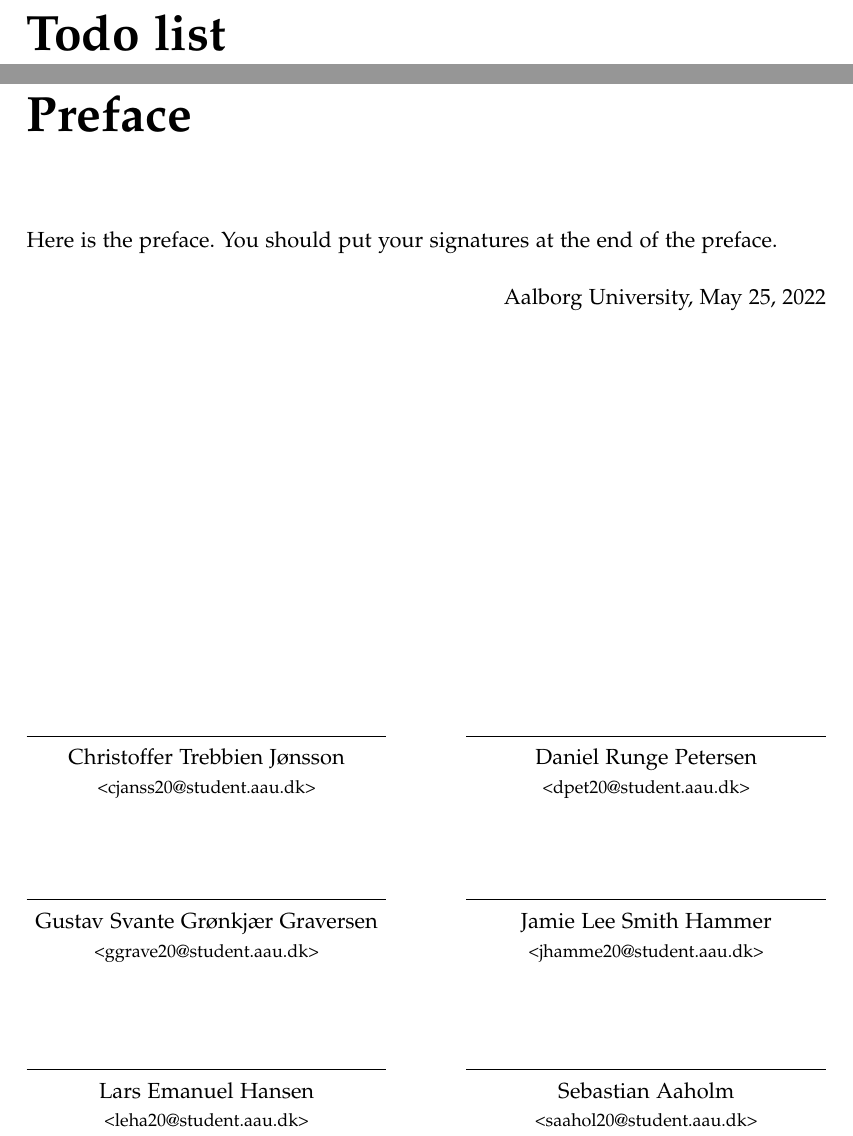
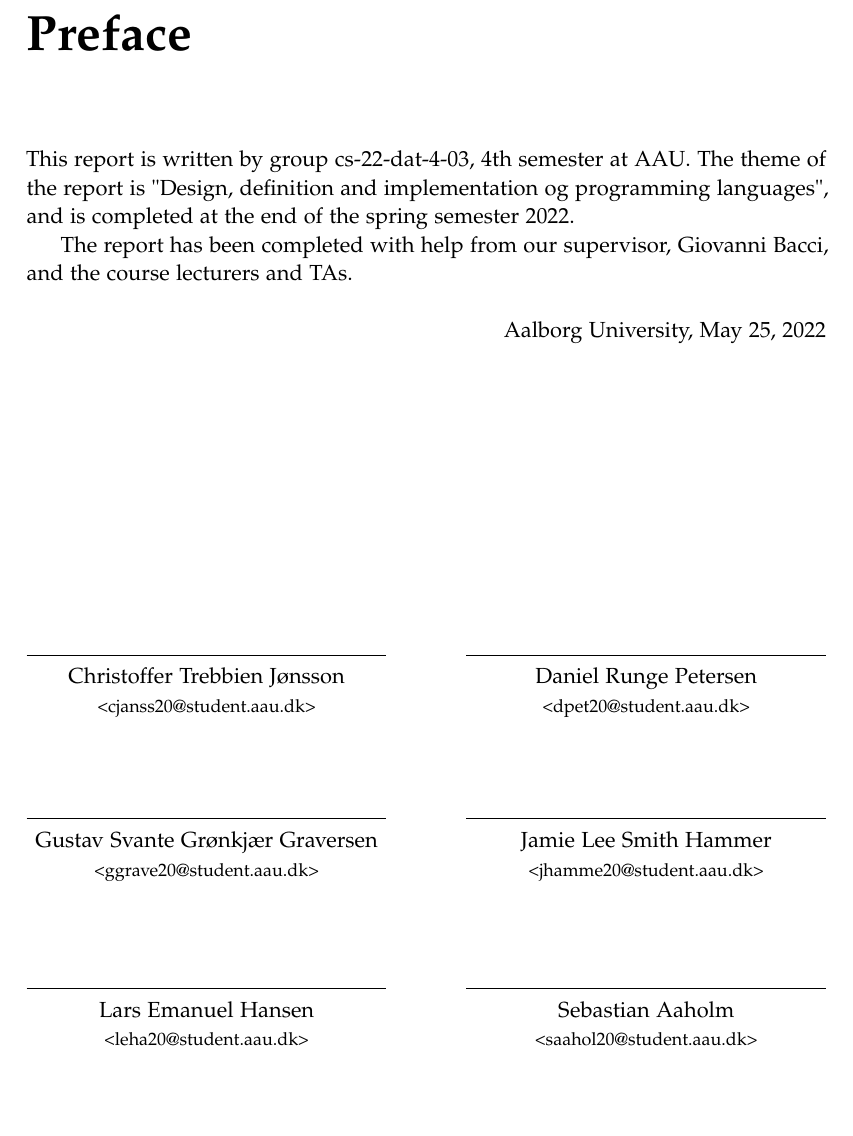
Before and after one commit to AAU-Dat/P4-Concurrent-Arduino, a LaTeX thesis (project-report/main.tex, which reads project-report/sections/preface.tex): two parts of pages 7 and 9 of 83 before the commit and part of page 7 of 81 after it, the two joined at a grey line, cut at the place of the change, the shorter picture padded with empty space. Compiled offline with pdfLaTeX.

Commit message:
Write preface

```diff
--- a/project-report/main.tex
+++ b/project-report/main.tex
@@ -36,8 +36,6 @@
 \setcounter{tocdepth}{1} %determine depth of table of contents. 0 - 4
 \tableofcontents
 
-\todototoc\listoftodos
-
 \input{sections/preface.tex}
 \cleardoublepage
 
--- a/project-report/sections/preface.tex
+++ b/project-report/sections/preface.tex
@@ -1,6 +1,8 @@
 \chapter*{Preface\markboth{Preface}{Preface}}\label{ch:preface}
 \addcontentsline{toc}{chapter}{Preface}
-Here is the preface. You should put your signatures at the end of the preface.
+This report is written by group cs-22-dat-4-03, 4th semester at AAU. The theme of the report is "Design, definition and implementation og programming languages", and is completed at the end of the spring semester 2022.
+
+The report has been completed with help from our supervisor, Giovanni Bacci, and the course lecturers and TAs.
 
 \vspace{\baselineskip}\hfill Aalborg University, \today
 \vfill\noindent
```
